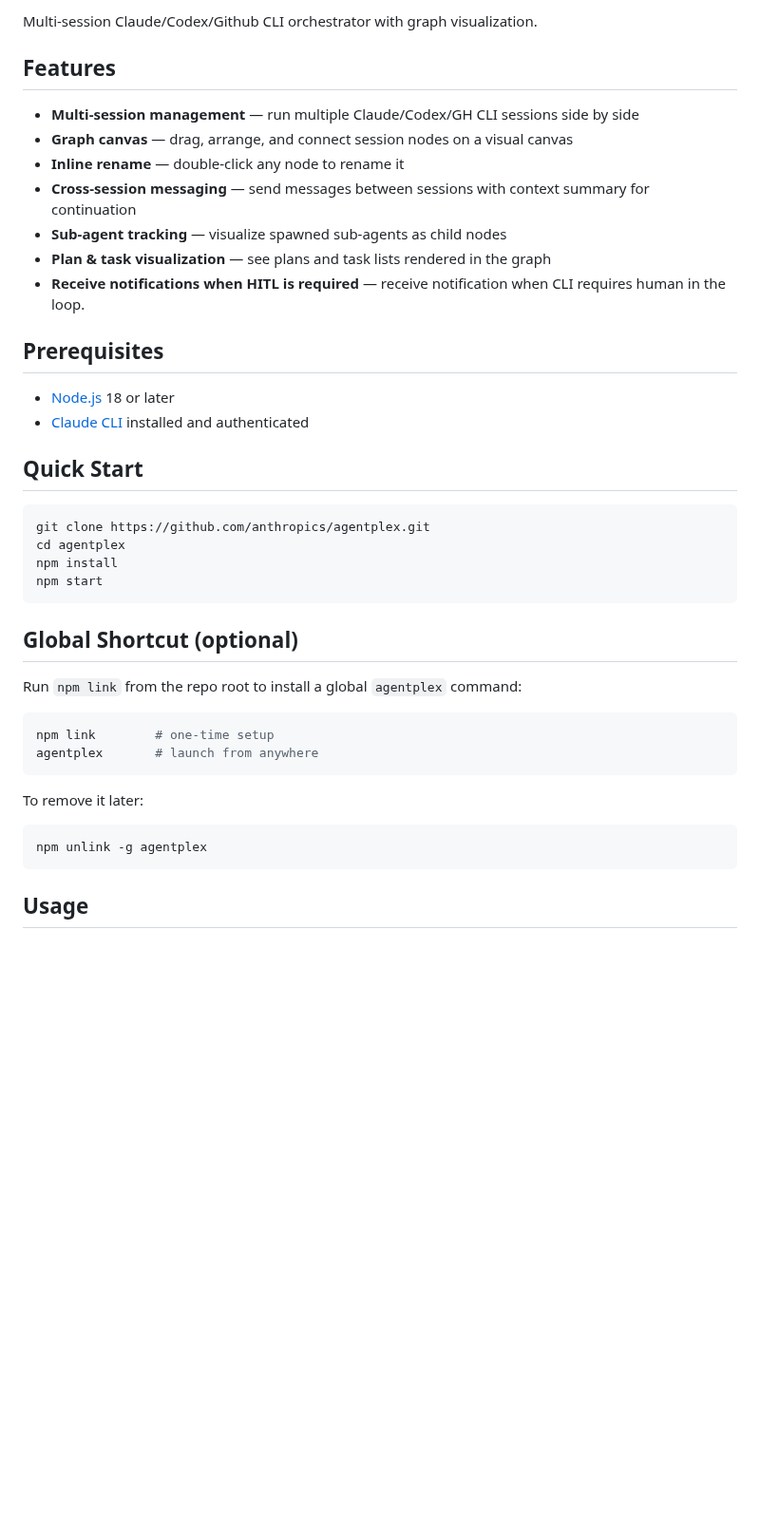
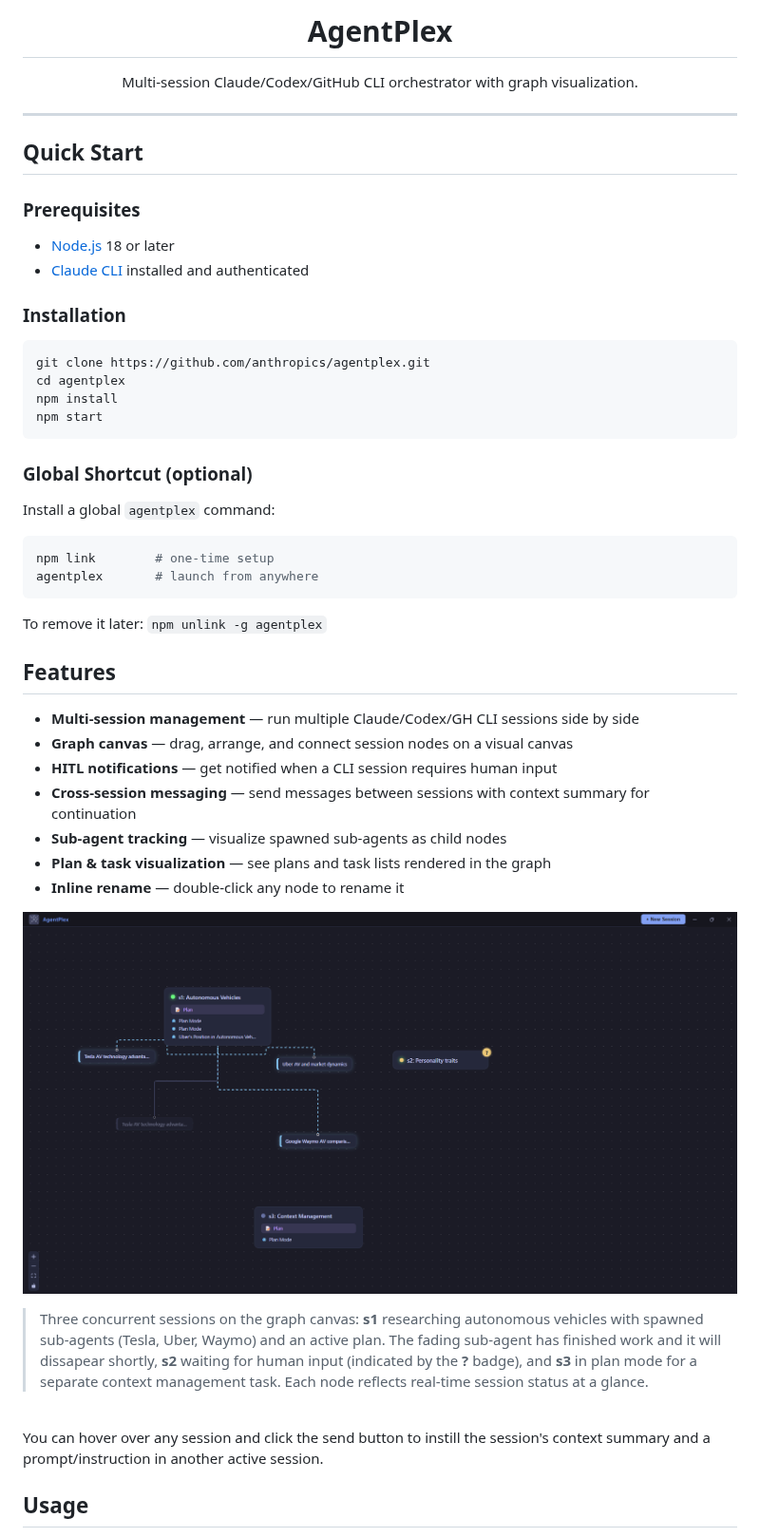
Before and after one commit to AlexPeppas/agentplex, a Markdown page: README.md, the part around one of its changes. Shown at 95% size. Rendered like a GitHub page; pictures changed too: assets/screenshot.png (added); blank space fills up the shorter version.

````diff
--- a/README.md
+++ b/README.md
@@ -2,22 +4,20 @@
 
-Multi-session Claude/Codex/Github CLI orchestrator with graph visualization.
+<h1 align="center">AgentPlex</h1>
 
-## Features
+<p align="center">
+  Multi-session Claude/Codex/GitHub CLI orchestrator with graph visualization.
+</p>
 
-- **Multi-session management** — run multiple Claude/Codex/GH CLI sessions side by side
-- **Graph canvas** — drag, arrange, and connect session nodes on a visual canvas
-- **Inline rename** — double-click any node to rename it
-- **Cross-session messaging** — send messages between sessions with context summary for continuation
-- **Sub-agent tracking** — visualize spawned sub-agents as child nodes
-- **Plan & task visualization** — see plans and task lists rendered in the graph
-- **Receive notifications when HITL is required** — receive notification when CLI requires human in the loop.
+---
 
-## Prerequisites
+## Quick Start
+
+### Prerequisites
 
 - [Node.js](https://nodejs.org/) 18 or later
 - [Claude CLI](https://docs.anthropic.com/en/docs/claude-cli) installed and authenticated
 
-## Quick Start
+### Installation
 
 ```bash
 git clone https://github.com/anthropics/agentplex.git
@@ -26,20 +26,34 @@ npm install
 npm start
 ```
 
-## Global Shortcut (optional)
+### Global Shortcut (optional)
 
-Run `npm link` from the repo root to install a global `agentplex` command:
+Install a global `agentplex` command:
 
 ```bash
 npm link        # one-time setup
 agentplex       # launch from anywhere
 ```
 
-To remove it later:
+To remove it later: `npm unlink -g agentplex`
 
-```bash
-npm unlink -g agentplex
-```
+## Features
+
+- **Multi-session management** — run multiple Claude/Codex/GH CLI sessions side by side
+- **Graph canvas** — drag, arrange, and connect session nodes on a visual canvas
+- **HITL notifications** — get notified when a CLI session requires human input
+- **Cross-session messaging** — send messages between sessions with context summary for continuation
+- **Sub-agent tracking** — visualize spawned sub-agents as child nodes
+- **Plan & task visualization** — see plans and task lists rendered in the graph
+- **Inline rename** — double-click any node to rename it
+
+<p align="center">
+  <img src="assets/screenshot.png" alt="AgentPlex screenshot" width="800" />
+</p>
+
+> Three concurrent sessions on the graph canvas: **s1** researching autonomous vehicles with spawned sub-agents (Tesla, Uber, Waymo) and an active plan. The fading sub-agent has finished work and it will dissapear shortly, **s2** waiting for human input (indicated by the **?** badge), and **s3** in plan mode for a separate context management task. Each node reflects real-time session status at a glance.
+<br>
+You can hover over any session and click the send button to instill the session's context summary and a prompt/instruction in another active session.
 
 ## Usage
 
````
Also changed, not shown: other parts of README.md (+53 -8 lines), assets/logo.png (added), 9 other files.
